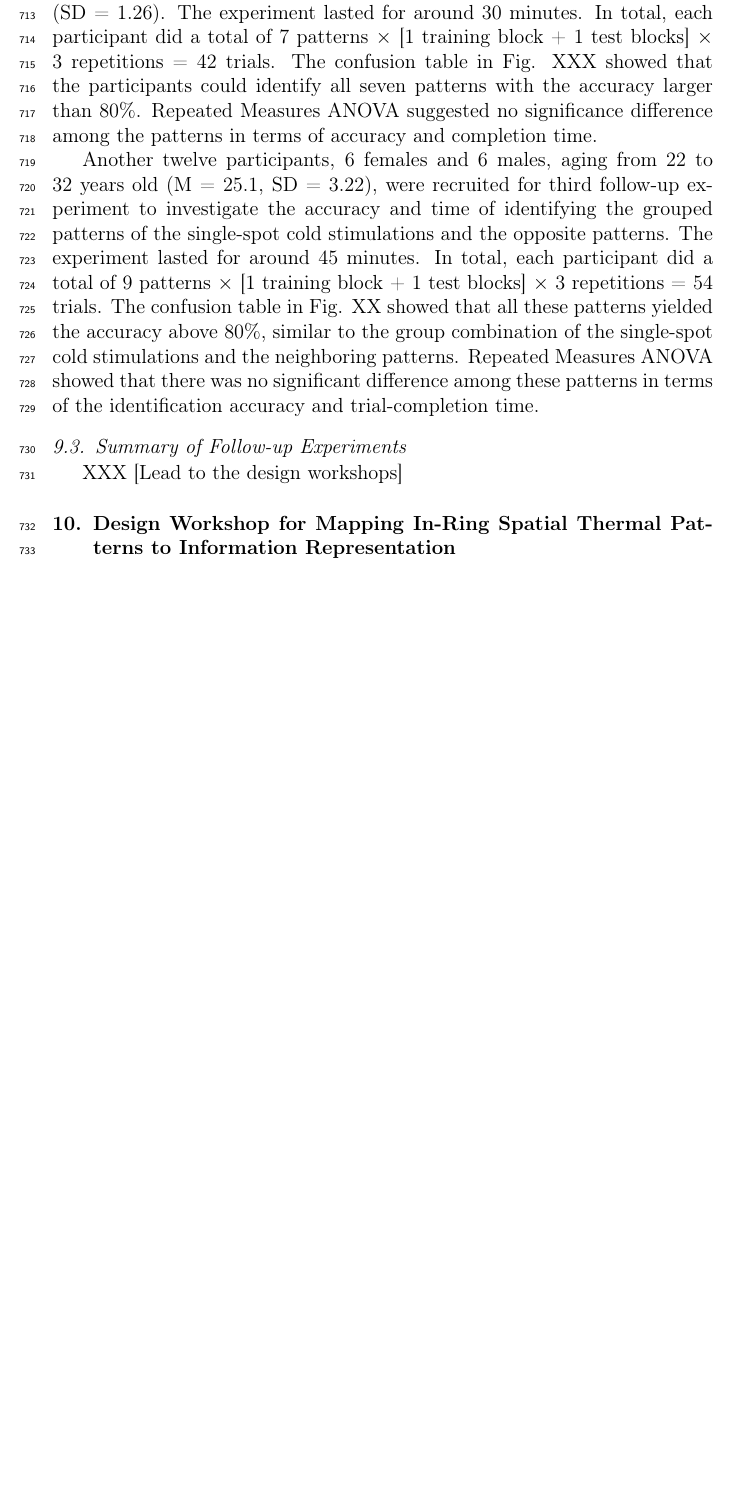
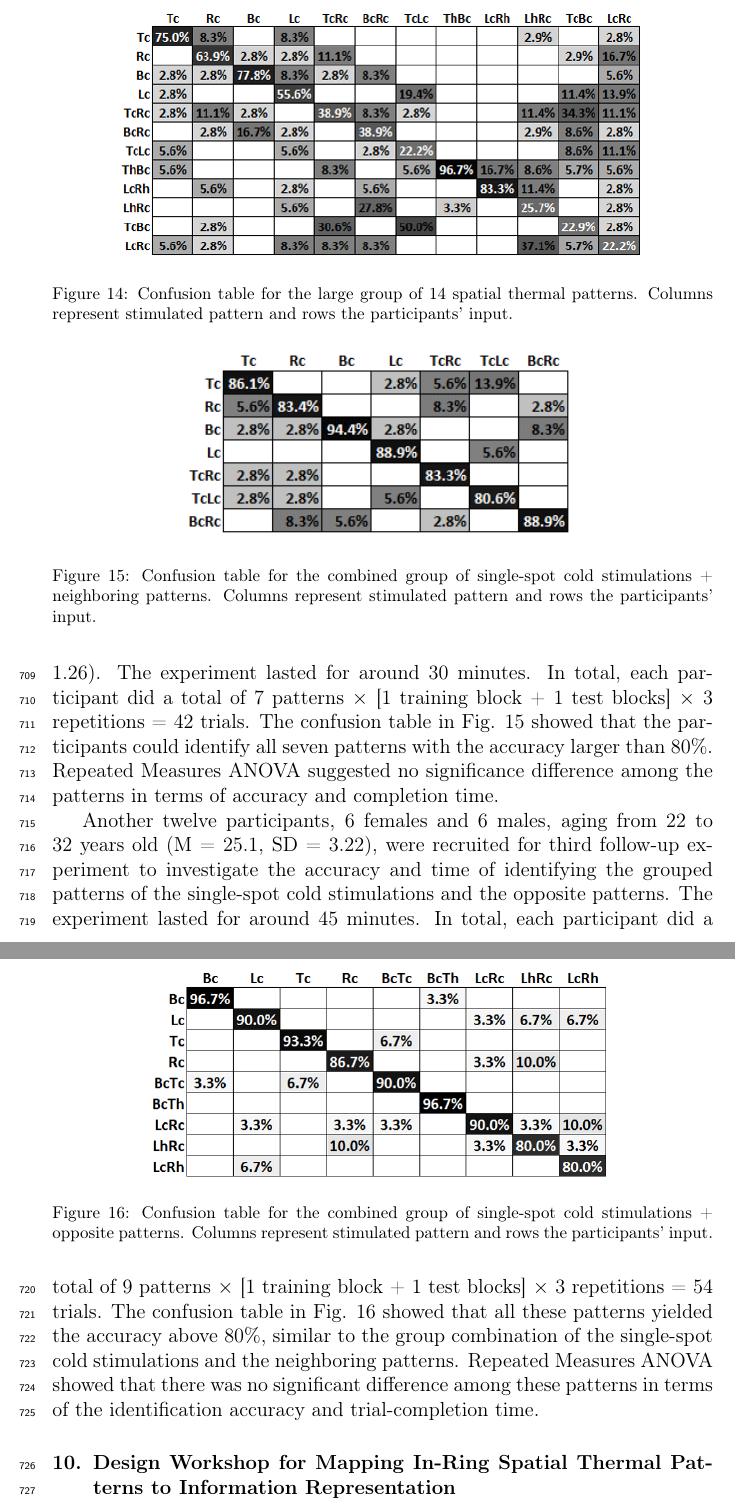
Before and after one commit to simonperrault/asoif, a LaTeX paper (elsarticle-template-num_simon_20180201.tex): part of page 26 of 43 before the commit and two parts of pages 26 and 27 of 44 after it, the two joined at a grey line, cut at the place of the change, the shorter picture padded with empty space. Compiled offline with pdfLaTeX.

Commit message:
update some confusion tables

```diff
--- a/elsarticle-template-num_simon_20180201.tex
+++ b/elsarticle-template-num_simon_20180201.tex
@@ -506,19 +506,47 @@ The descriptive results and the confusion table, as shown in Fig. XXX, suggested
 The overall low accuracy may be explained by too many confusing combinations, which combined to spatial summation likely impaired recognition.
+
+\begin{figure}[tp]
+  \centering
+  %\subfigure\cite{]{\label{fig:fold1}\includegraphics[width=0.45\textwidth]{images/study_setup.png}}
+  \includegraphics[width=0.8\columnwidth]{img/followUp1ConfuseTable.png}
+  %\subfigure\cite{]{\label{fig:fold2}\includegraphics[width=0.45\textwidth]{images/wo_assembly.png}}
+  \caption{Confusion table for the large group of 14 spatial thermal patterns. Columns represent stimulated pattern and rows the participants' input.}
+  \label{fig:confTabFollowUp1}
+\end{figure}
+
 %[XXX: how do we explain? Too many confusing items?]
 
 %Accuracy: F(11,121) = 6.03, p < 0.005, $\eta_p^2$ = 0.354
 %Time: F(11,121) = 3.43, p < 0.005, $\eta_p^2$ = 0.238
 
 \subsection{Follow-up Experiment 2 \& 3: Single+Neighbor and Single+Opposite}
-As the first follow-up experiment suggested that users could not accurately identify the thermal patterns from a large group, it was of our interest to investigate the feasibilty of grouping the single-spot cold stimulations with either the neighboring or the opposite patterns. We first investigated the combination of the single-spot cold stimulations and the neighboring patterns. Twelve participants (6 females, all right-handed) ranging from 22 to 30 years old (M = 24.2, SD = 2.42) were recruited from within the university community. The average skin temperature on the finger was 33.4$^{\circ}$C (SD = 1.26). The experiment lasted for around 30 minutes. In total, each participant did a total of 7 patterns $\times$ [1 training block + 1 test blocks] $\times$ 3 repetitions = 42 trials.  The confusion table in Fig. XXX showed that the participants could identify all seven patterns with the accuracy larger than 80\%. Repeated Measures ANOVA suggested no significance difference among the patterns in terms of accuracy and completion time.
+As the first follow-up experiment suggested that users could not accurately identify the thermal patterns from a large group, it was of our interest to investigate the feasibilty of grouping the single-spot cold stimulations with either the neighboring or the opposite patterns. We first investigated the combination of the single-spot cold stimulations and the neighboring patterns. Twelve participants (6 females, all right-handed) ranging from 22 to 30 years old (M = 24.2, SD = 2.42) were recruited from within the university community. The average skin temperature on the finger was 33.4$^{\circ}$C (SD = 1.26). The experiment lasted for around 30 minutes. In total, each participant did a total of 7 patterns $\times$ [1 training block + 1 test blocks] $\times$ 3 repetitions = 42 trials.  The confusion table in Fig. \ref{fig:confTabFollowUp2} showed that the participants could identify all seven patterns with the accuracy larger than 80\%. Repeated Measures ANOVA suggested no significance difference among the patterns in terms of accuracy and completion time.
 
-Another twelve participants, 6 females and 6 males, aging from 22 to 32 years old (M = 25.1, SD = 3.22), were recruited for third follow-up experiment to investigate the accuracy and time of identifying the grouped patterns of the single-spot cold stimulations and the opposite patterns. The experiment lasted for around 45 minutes. In total, each participant did a total of 9 patterns $\times$ [1 training block + 1 test blocks] $\times$ 3 repetitions = 54 trials. The confusion table in Fig. XX showed that all these patterns yielded the accuracy above 80\%, similar to the group combination of the single-spot cold stimulations and the neighboring patterns. Repeated Measures ANOVA showed that there was no significant difference among these patterns in terms of the identification accuracy and trial-completion time.
+\begin{figure}[tp]
+  \centering
+  %\subfigure\cite{]{\label{fig:fold1}\includegraphics[width=0.45\textwidth]{images/study_setup.png}}
+  \includegraphics[width=0.6\columnwidth]{img/followUp2ConfuseTable.png}
+  %\subfigure\cite{]{\label{fig:fold2}\includegraphics[width=0.45\textwidth]{images/wo_assembly.png}}
+  \caption{Confusion table for the combined group of single-spot cold stimulations + neighboring patterns. Columns represent stimulated pattern and rows the participants' input.}
+  \label{fig:confTabFollowUp2}
+\end{figure}
+
+Another twelve participants, 6 females and 6 males, aging from 22 to 32 years old (M = 25.1, SD = 3.22), were recruited for third follow-up experiment to investigate the accuracy and time of identifying the grouped patterns of the single-spot cold stimulations and the opposite patterns. The experiment lasted for around 45 minutes. In total, each participant did a total of 9 patterns $\times$ [1 training block + 1 test blocks] $\times$ 3 repetitions = 54 trials. The confusion table in Fig. \ref{fig:confTabFollowUp3} showed that all these patterns yielded the accuracy above 80\%, similar to the group combination of the single-spot cold stimulations and the neighboring patterns. Repeated Measures ANOVA showed that there was no significant difference among these patterns in terms of the identification accuracy and trial-completion time.
+
+\begin{figure}[tp]
+  \centering
+  %\subfigure\cite{]{\label{fig:fold1}\includegraphics[width=0.45\textwidth]{images/study_setup.png}}
+  \includegraphics[width=0.7\columnwidth]{img/followUp3ConfuseTable.png}
+  %\subfigure\cite{]{\label{fig:fold2}\includegraphics[width=0.45\textwidth]{images/wo_assembly.png}}
+  \caption{Confusion table for the combined group of single-spot cold stimulations + opposite patterns. Columns represent stimulated pattern and rows the participants' input.}
+  \label{fig:confTabFollowUp3}
+\end{figure}
 %No significant difference on accuracy. all $>$ 80\%.
 %No significant difference on time.
 
-\subsection{Summary of Follow-up Experiments}
-XXX
-[Lead to the design workshops]
+%\subsection{Summary of Follow-up Experiments}
+%XXX
+%[Lead to the design workshops]
 
 \section{Design Workshop for Mapping In-Ring Spatial Thermal Patterns to Information Representation}
 The follow-up experiments suggested that the combined group of single-spot cold stimulations and neighboring/opposite patterns could be identified reliably with accuracy above 80\%, suggesting the potential usage of these in-ring thermal patterns as thermal icons for information representation.
```
Also changed, not shown: img/confusionTableNewNeighbor.png, img/followUp1ConfuseTable.png (added), img/followUp2ConfuseTable.png (added), img/followUp3ConfuseTable.png (added), elsarticle-template-num_simon_20180201.tex (14 more changed lines).
